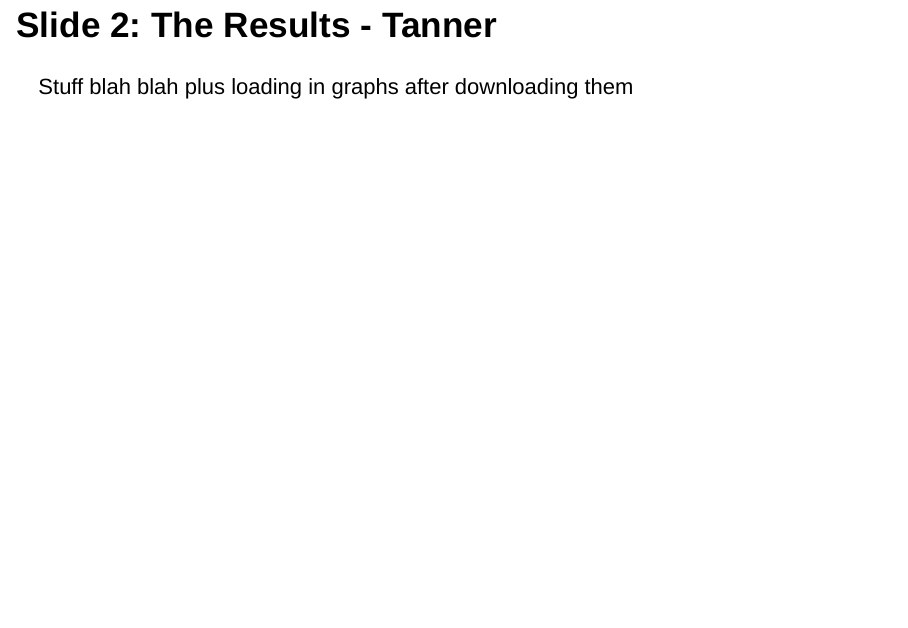
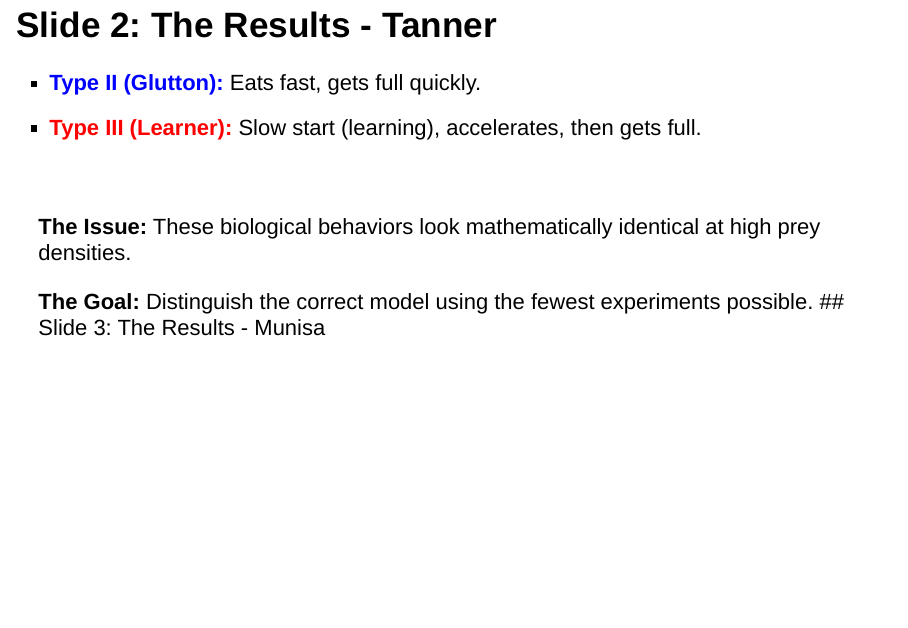
Before and after one commit to dsci445-csu/project-1, an R Markdown document (Presentation DSCI 445.Rmd): page 3 of 6 before the commit and page 3 of 5 after it. Rendered offline with R 4.5, knitr and Pandoc, with nearby package versions; drawn as Slidy slides in place of the format the file asks for.

Commit message:
showing formatting for presentation

```diff
--- a/Presentation DSCI 445.Rmd
+++ b/Presentation DSCI 445.Rmd
@@ -25,8 +30,14 @@ We can just type whatever here that does not need to be bolded.
 
 ## Slide 2: The Results - Tanner
 
-Stuff blah blah plus loading in graphs after downloading them
+* <span style="color: blue">**Type II (Glutton):**</span> Eats fast, gets full quickly.
+* <span style="color: red">**Type III (Learner):**</span> Slow start (learning), accelerates, then gets full.
 
+<br>
+
+**The Issue:** These biological behaviors look mathematically identical at high prey densities.
+
+**The Goal:** Distinguish the correct model using the fewest experiments possible.
 ## Slide 3: The Results - Munisa
 
 ## Slide 4: The Results - Leah
```
Also changed, not shown: Presentation DSCI 445.Rmd (5 more changed lines).
